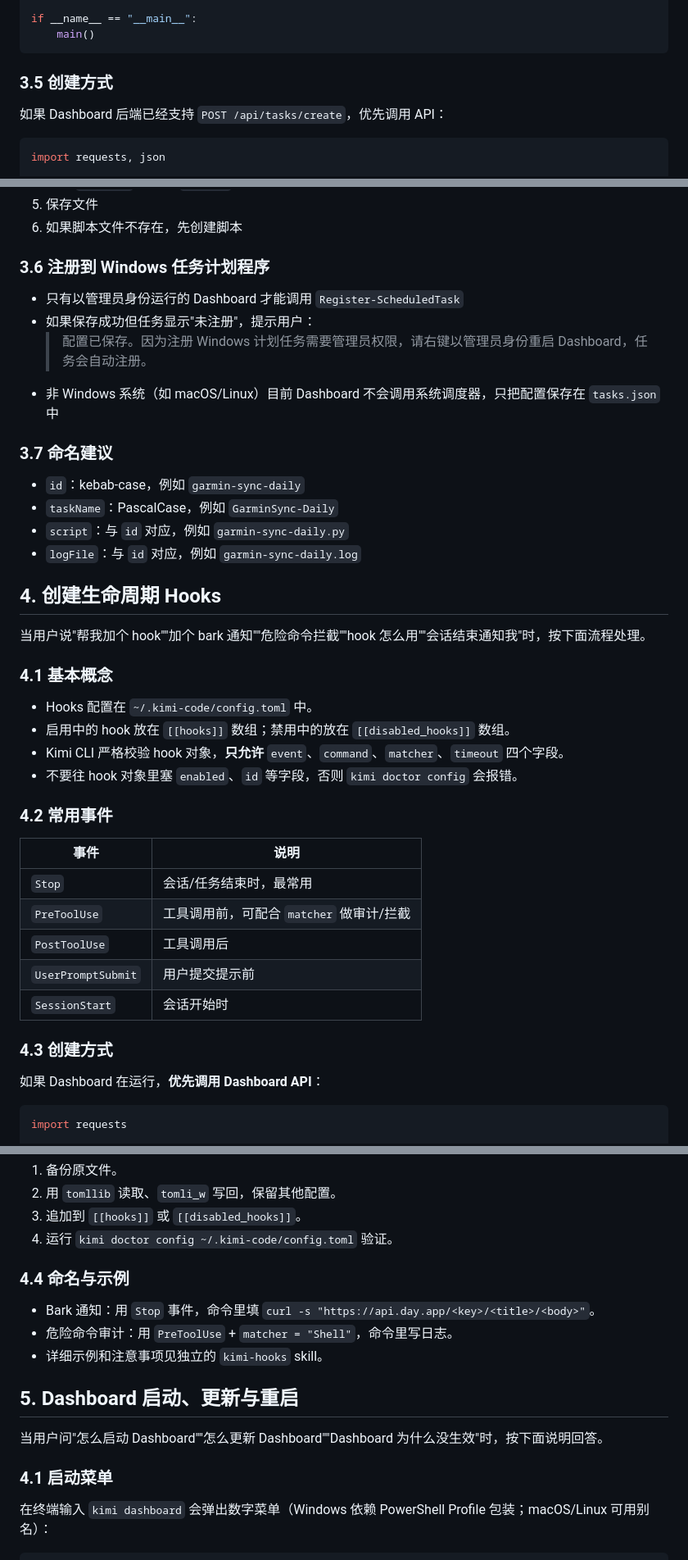
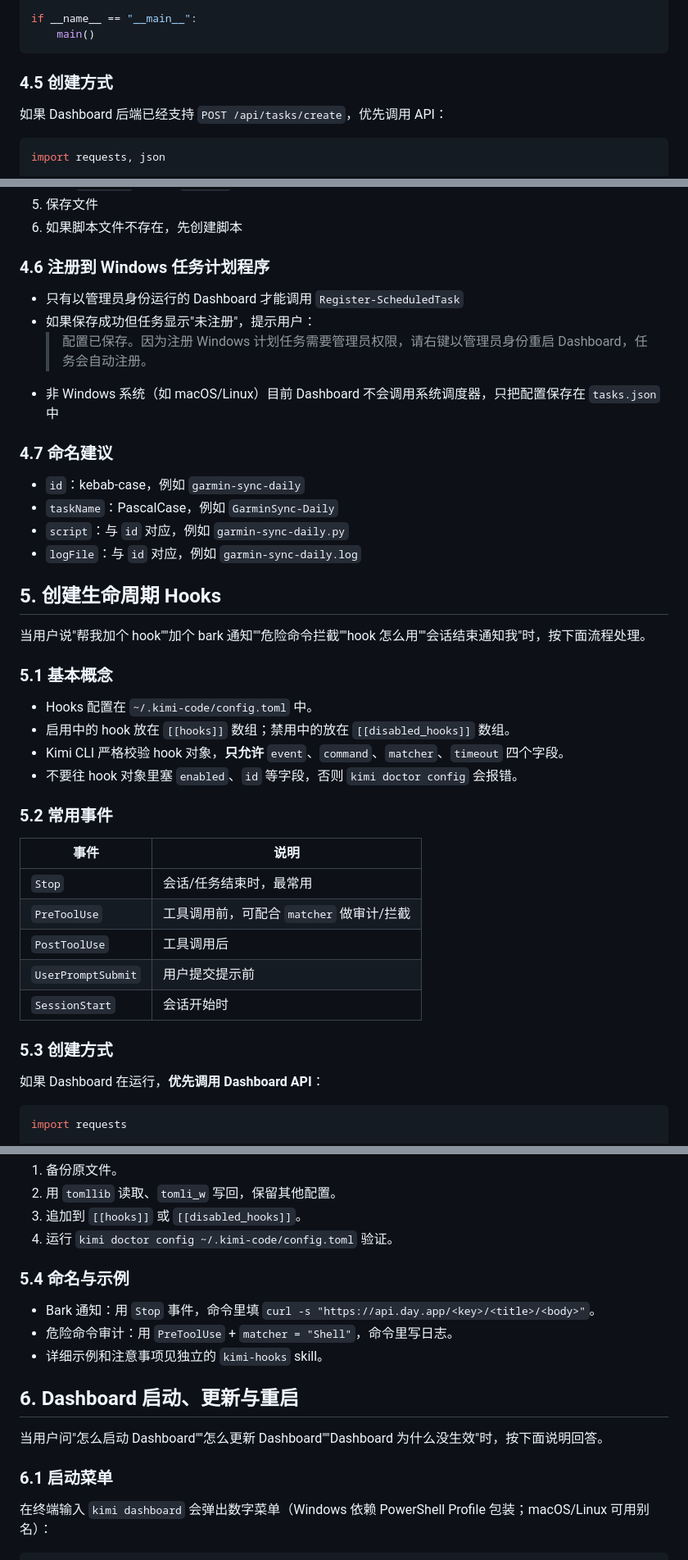
Before and after one commit to perinchiang/kimi-code-dashboard, a Markdown page: skills/dashboard-init/SKILL.md, 3 parts joined by grey strips. Shown at 82% size. Rendered like a GitHub page.

````diff
--- a/skills/dashboard-init/SKILL.md
+++ b/skills/dashboard-init/SKILL.md
@@ -140,7 +187,7 @@ if __name__ == "__main__":
     main()
 ```
 
-### 3.5 创建方式
+### 4.5 创建方式
 
 如果 Dashboard 后端已经支持 `POST /api/tasks/create`，优先调用 API：
 
@@ -172,32 +219,32 @@ print(r.json())
 5. 保存文件
 6. 如果脚本文件不存在，先创建脚本
 
-### 3.6 注册到 Windows 任务计划程序
+### 4.6 注册到 Windows 任务计划程序
 
 - 只有以管理员身份运行的 Dashboard 才能调用 `Register-ScheduledTask`
 - 如果保存成功但任务显示"未注册"，提示用户：
   > 配置已保存。因为注册 Windows 计划任务需要管理员权限，请右键以管理员身份重启 Dashboard，任务会自动注册。
 - 非 Windows 系统（如 macOS/Linux）目前 Dashboard 不会调用系统调度器，只把配置保存在 `tasks.json` 中
 
-### 3.7 命名建议
+### 4.7 命名建议
 
 - `id`：kebab-case，例如 `garmin-sync-daily`
 - `taskName`：PascalCase，例如 `GarminSync-Daily`
 - `script`：与 `id` 对应，例如 `garmin-sync-daily.py`
 - `logFile`：与 `id` 对应，例如 `garmin-sync-daily.log`
 
-## 4. 创建生命周期 Hooks
+## 5. 创建生命周期 Hooks
 
 当用户说"帮我加个 hook""加个 bark 通知""危险命令拦截""hook 怎么用""会话结束通知我"时，按下面流程处理。
 
-### 4.1 基本概念
+### 5.1 基本概念
 
 - Hooks 配置在 `~/.kimi-code/config.toml` 中。
 - 启用中的 hook 放在 `[[hooks]]` 数组；禁用中的放在 `[[disabled_hooks]]` 数组。
 - Kimi CLI 严格校验 hook 对象，**只允许** `event`、`command`、`matcher`、`timeout` 四个字段。
 - 不要往 hook 对象里塞 `enabled`、`id` 等字段，否则 `kimi doctor config` 会报错。
 
-### 4.2 常用事件
+### 5.2 常用事件
 
 | 事件 | 说明 |
 |---|---|
@@ -207,7 +254,7 @@ print(r.json())
 | `UserPromptSubmit` | 用户提交提示前 |
 | `SessionStart` | 会话开始时 |
 
-### 4.3 创建方式
+### 5.3 创建方式
 
 如果 Dashboard 在运行，**优先调用 Dashboard API**：
 
@@ -243,17 +290,17 @@ API 端点：
 3. 追加到 `[[hooks]]` 或 `[[disabled_hooks]]`。
 4. 运行 `kimi doctor config ~/.kimi-code/config.toml` 验证。
 
-### 4.4 命名与示例
+### 5.4 命名与示例
 
 - Bark 通知：用 `Stop` 事件，命令里填 `curl -s "https://api.day.app/<key>/<title>/<body>"`。
 - 危险命令审计：用 `PreToolUse` + `matcher = "Shell"`，命令里写日志。
 - 详细示例和注意事项见独立的 `kimi-hooks` skill。
 
-## 5. Dashboard 启动、更新与重启
+## 6. Dashboard 启动、更新与重启
 
 当用户问"怎么启动 Dashboard""怎么更新 Dashboard""Dashboard 为什么没生效"时，按下面说明回答。
 
-### 4.1 启动菜单
+### 6.1 启动菜单
 
 在终端输入 `kimi dashboard` 会弹出数字菜单（Windows 依赖 PowerShell Profile 包装；macOS/Linux 可用别名）：
 
````
Also changed, not shown: other parts of skills/dashboard-init/SKILL.md (+55 -8 lines).
